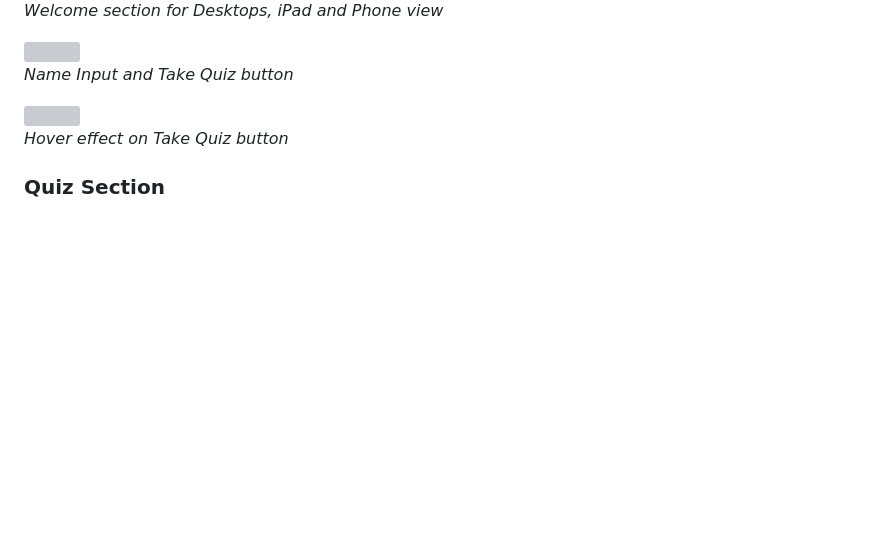
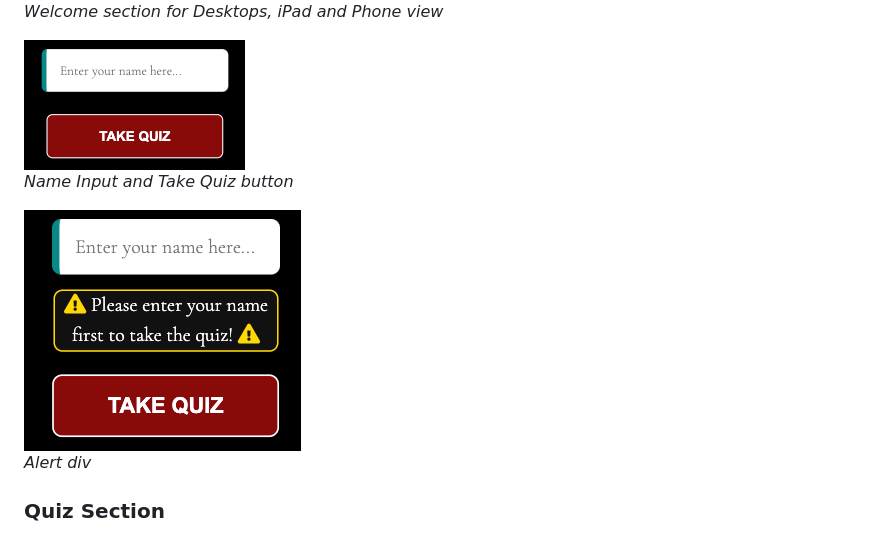
Before and after one commit to pecheylauren02/mp2-supervillain-personality-quiz, a Markdown page: README.md, the part around the change. GitHub-like rendering; pictures changed too: docs/input_quiz_button.png (added); folded sections open; blank space fills up the shorter version; grey boxes are pictures that could not be loaded.

Commit message:
docs: Add screenshots of buttons to README.md file

```diff
--- a/README.md
+++ b/README.md
@@ -342,13 +342,13 @@ This section contains the following features:
 
 _Welcome section for Desktops, iPad and Phone view_
 
-<img src="">
+<img src="docs/input_quiz_button.png">
 
 _Name Input and Take Quiz button_
 
-<img src="">
+<img src="docs/alert.png">
 
-_Hover effect on Take Quiz button_
+_Alert div_
 
 </details>
 
```
